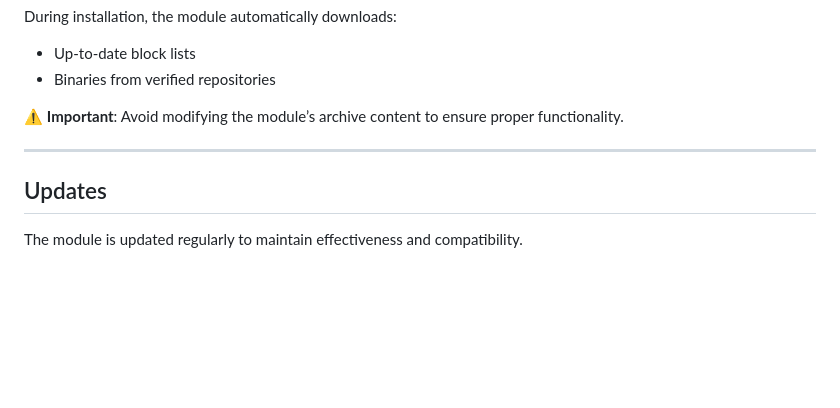
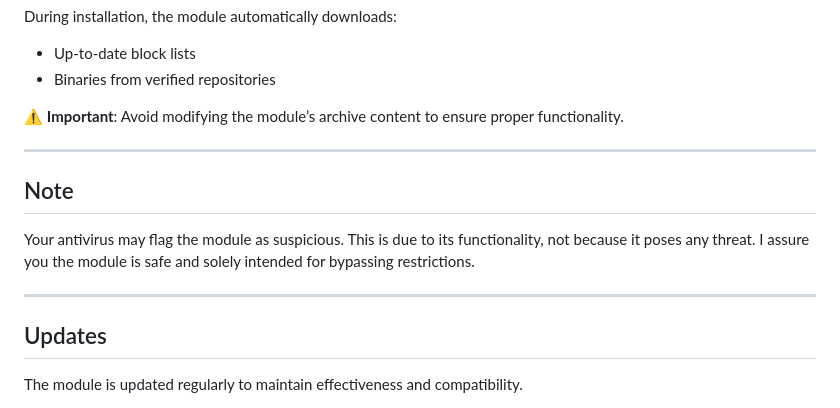
Before and after one commit to GAME-OVER-op/ZDT-D, a Markdown page: README.md, the part around the change. Rendered like a GitHub page; blank space fills up the shorter version.

```diff
--- a/README.md
+++ b/README.md
@@ -65,6 +65,11 @@ During installation, the module automatically downloads:
 
 ---
 
+## Note
+Your antivirus may flag the module as suspicious. This is due to its functionality, not because it poses any threat. I assure you the module is safe and solely intended for bypassing restrictions.
+
+---
+
 ## Updates
 
 The module is updated regularly to maintain effectiveness and compatibility.
```
